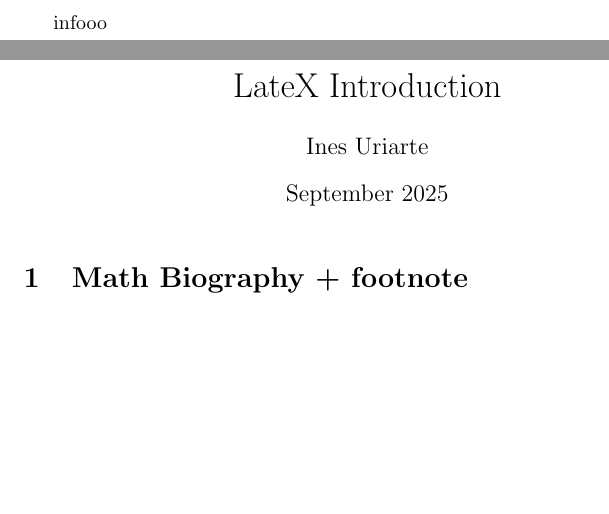
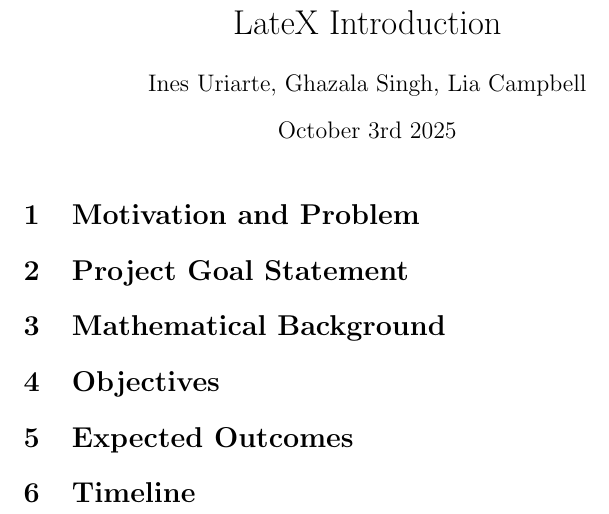
Before and after one commit to Lia-MC/mat292-final-project, a LaTeX document (proposal.tex): two parts of pages 1 and 2 of 2 before the commit and part of the page after it, the two joined at a grey line, cut at the place of the change, the shorter picture padded with empty space. Compiled offline with pdfLaTeX.

Commit message:
removed unnecessary lines and added section headings

```diff
--- a/proposal.tex
+++ b/proposal.tex
@@ -3,14 +3,22 @@
 \usepackage{amsmath}
 
 \title{LateX Introduction}
-\author{Ines Uriarte}
-\date{September 2025}
+\author{Ines Uriarte, Ghazala Singh, Lia Campbell}
+\date{October 3rd 2025}
 
 \begin{document}
-infooo
-
 \maketitle
 
-\section{Math Biography + footnote}
+\section{Motivation and Problem}
+
+\section{Project Goal Statement}
+
+\section{Mathematical Background}
+
+\section{Objectives}
+
+\section{Expected Outcomes}
+
+\section{Timeline}
 
 \end{document}
```
